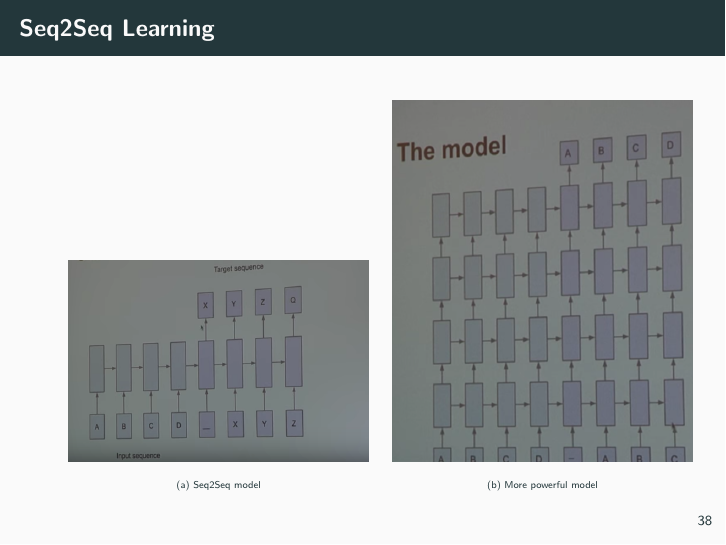
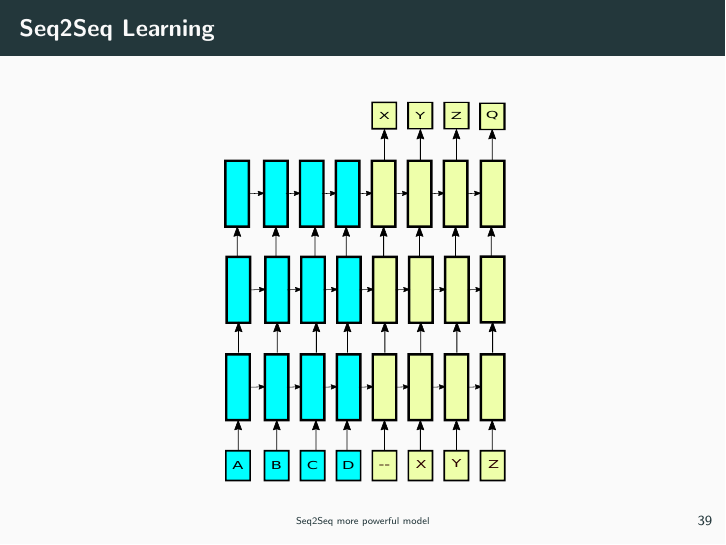
Before and after one commit to SelvamArul/NLP, LaTeX slides (presentation/intro_talk.tex): page 89 of 113 before the commit and page 90 of 114 after it. The pictures show the PDF file presentation/intro_talk.pdf that the author committed with the source.

Commit message:
presentation: nice looking SVGs for Seq2Seq

```diff
--- a/presentation/intro_talk.tex
+++ b/presentation/intro_talk.tex
@@ -473,13 +473,23 @@ $$ p(y_1, \cdots, y_T| x_1, \cdots, x_T) = \prod_{t=1}^{T} p(y_t| v, y_1, \cdots
 \begin{frame}{Seq2Seq Learning}
  \begin{figure}
     \centering
-    \begin{tabular}{cc}
-	\includegraphics[width=.49\linewidth]{images/seq2seq.png} &
-	\includegraphics[width=.49\linewidth]{images/seq2seqDeep.png} \\
-	\footnotesize(a) Seq2Seq model & \footnotesize(b) More powerful model \\
+    \begin{tabular}{c}
+	\includegraphics[width=.49\linewidth]{images/seq2seq.pdf} &
+	\footnotesize Seq2Seq model \\
     \end{tabular}
     \end{figure}
 \end{frame}
+
+\begin{frame}{Seq2Seq Learning}
+ \begin{figure}
+    \centering
+    \begin{tabular}{c}
+	\includegraphics[width=.49\linewidth]{images/seq2seq_deep.pdf} &
+	\footnotesize Seq2Seq more powerful model \\
+    \end{tabular}
+    \end{figure}
+\end{frame}
+
 
 \begin{frame}{Seq2Seq Learning}
 \begin{itemize}
```
Also changed, not shown: report.tex (+20 -3 lines), presentation/images/seq2seq.pdf (added), presentation/images/seq2seq_deep.pdf (added), presentation/images/seq2seq_deep.svg, presentation/intro_talk.pdf, report.pdf.
